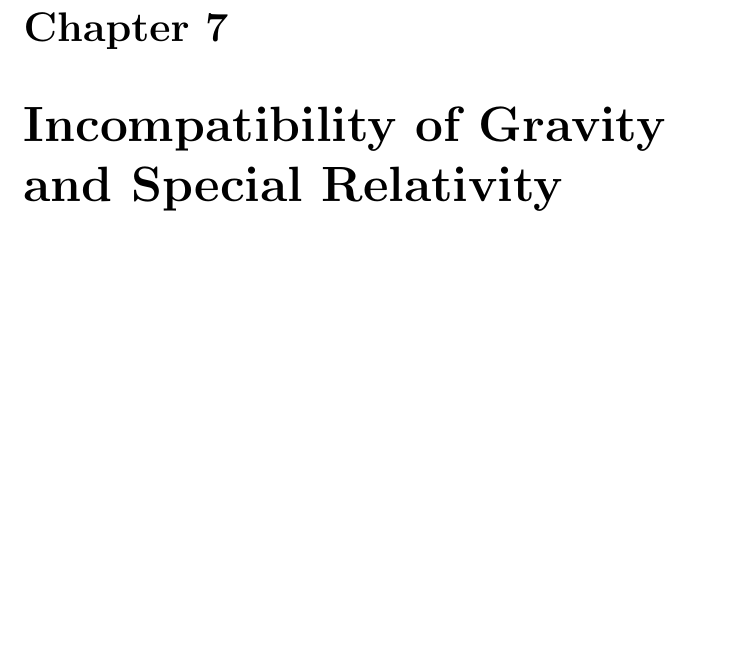
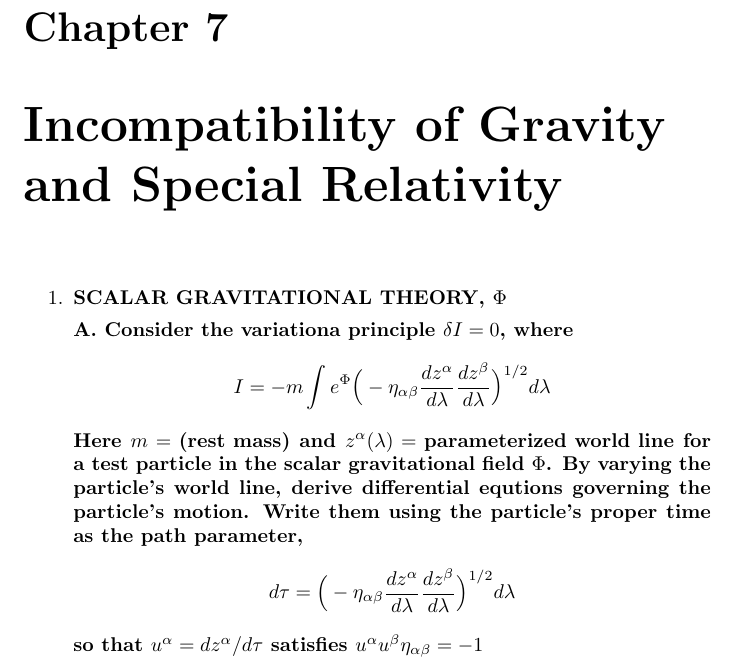
Before and after one commit to anthonysteel/physics, a LaTeX document (mtw_gravitation/problems.tex): part of page 17 of 20, cut so that both start at the same text, the shorter picture padded with empty space. The pictures show the PDF file mtw_gravitation/problems.pdf that the author committed with the source.

Commit message:
Add problem definition for Gravitation 7.1

```diff
--- a/mtw_gravitation/problems.tex
+++ b/mtw_gravitation/problems.tex
@@ -462,6 +462,22 @@ which for $\tau \approx 12.25$ years times 2 gives:
   \]
 \end{enumerate}
 \chapter{Incompatibility of Gravity and Special Relativity}
+\begin{enumerate}
+  \item \textbf{SCALAR GRAVITATIONAL THEORY, \Phi}
+
+    \textbf{A. Consider the variationa principle $\delta I = 0$, where}
+    \[
+      I = -m \int e^\Phi \Big( - \eta_{\alpha\beta} \frac{dz^\alpha}{d\lambda} \frac{dz^\beta}{d\lambda} \Big)^{1 / 2} d\lambda
+    \]
+    \textbf{Here $m = \text{(rest mass)}$ and $z^\alpha(\lambda)=\text{parameterized world line}$
+    for a test particle in the scalar gravitational field $\Phi$. By varying the
+    particle's world line, derive differential equtions governing the particle's
+    motion. Write them using the particle's proper time as the path parameter,}
+    \[
+      d\tau = \Big( - \eta_{\alpha\beta} \frac{dz^\alpha}{d\lambda} \frac{dz^\beta}{d\lambda} \Big)^{1 / 2} d\lambda
+    \]
+    \textbf{so that $u^\alpha = dz^\alpha / d\tau$ satisfies $u^\alpha u^\beta \eta_{\alpha\beta} = -1$}
+\end{enumerate}
 \chapter{Differential Geometry: An Overview}
 \chapter{Differential Topology}
 \begin{enumerate}
```
Also changed, not shown: mtw_gravitation/problems.pdf.
